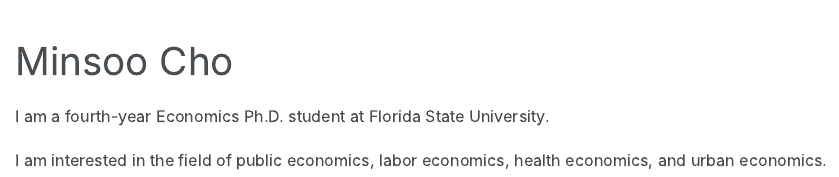
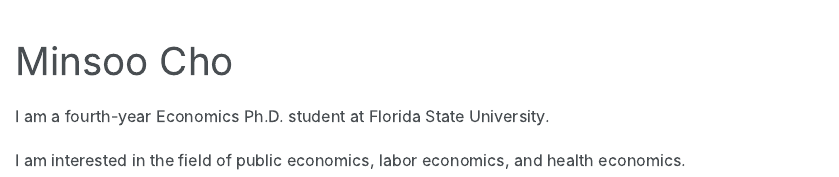
Before and after one commit to Miinsooo/minsoo-cho.github.io, a Quarto document (quarto/index.qmd): the page in a window 1100 px wide, from its top. Rendered offline with R 4.5, knitr and Pandoc in place of Quarto, with nearby package versions.

Commit message:
Drop urban economics from the homepage bio's fields of interest
Co-Authored-By: Claude Sonnet 5 <noreply@anthropic.com>

```diff
--- a/quarto/index.qmd
+++ b/quarto/index.qmd
@@ -6,6 +6,6 @@ title: "Minsoo Cho"
 
 I am a fourth-year Economics Ph.D. student at Florida State University.
 
-I am interested in the field of public economics, labor economics, health economics, and urban economics.
+I am interested in the field of public economics, labor economics, and health economics.
 
 </div>
```
